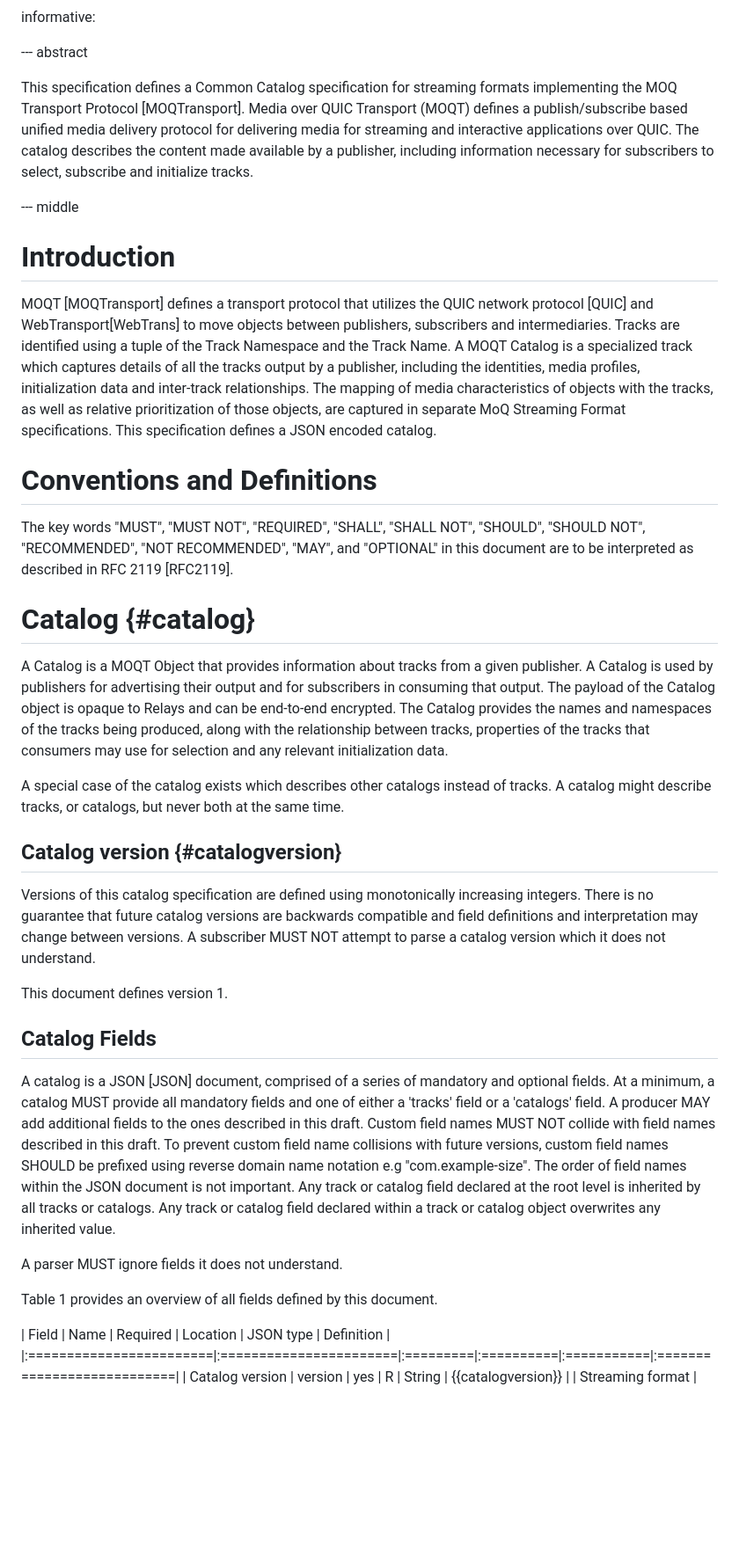
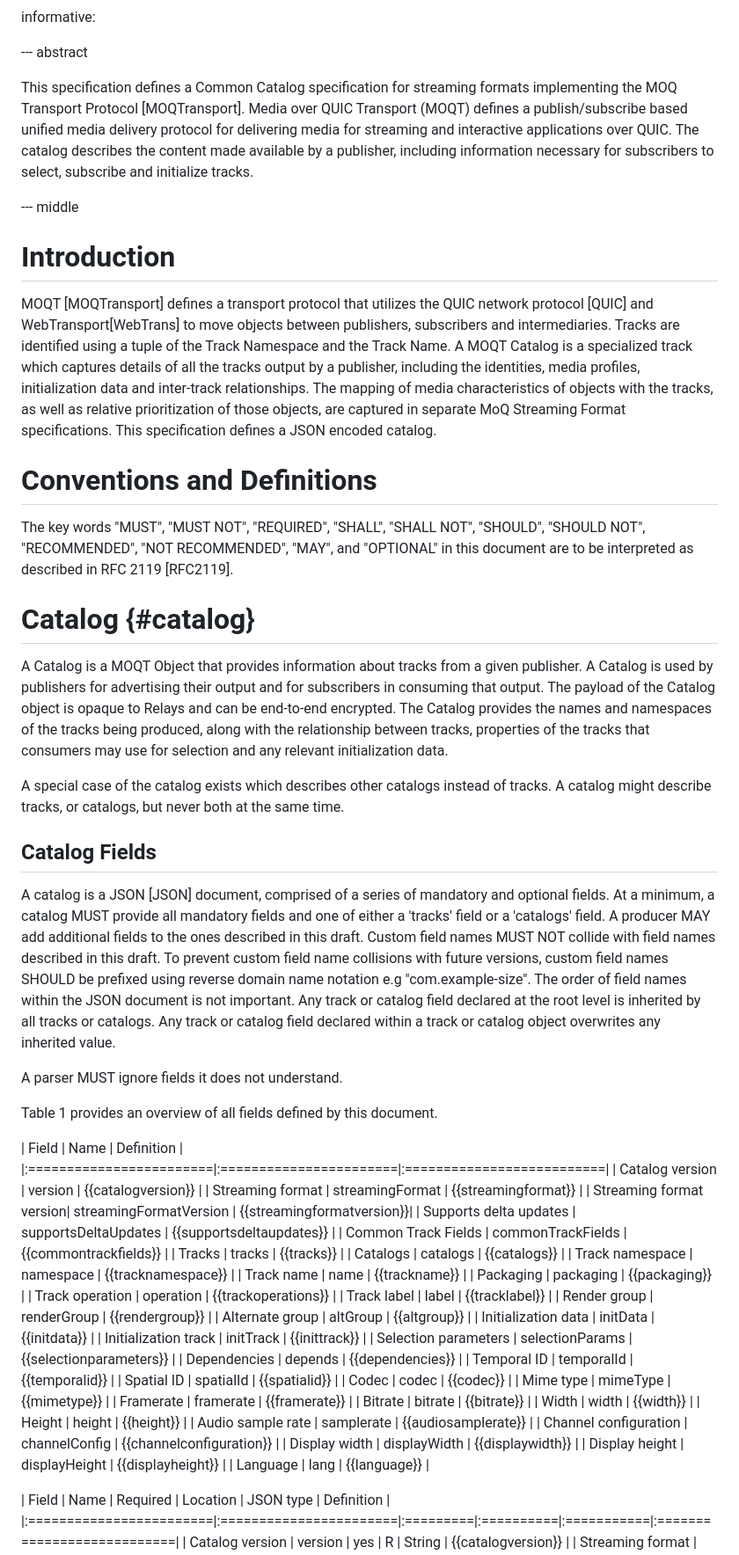
Before and after one commit to moq-wg/catalog-format, a Markdown page: draft-ietf-moq-catalogformat.md, the part around one of its changes. Shown at 88% size. Drawn GitHub-style; blank space fills up the shorter version.

```diff
--- a/draft-ietf-moq-catalogformat.md
+++ b/draft-ietf-moq-catalogformat.md
@@ -65,39 +65,106 @@ informative:
 
 --- abstract
 
-This specification defines a Common Catalog specification for streaming formats implementing the MOQ Transport Protocol [MOQTransport]. Media over QUIC Transport (MOQT) defines a publish/subscribe based unified media delivery protocol for delivering media for streaming and interactive applications over QUIC. The catalog describes the content made available by a publisher, including information necessary for subscribers to select, subscribe and initialize tracks.
-
+This specification defines a Common Catalog specification for streaming formats
+implementing the MOQ Transport Protocol [MOQTransport]. Media over QUIC
+Transport (MOQT) defines a publish/subscribe based unified media delivery
+protocol for delivering media for streaming and interactive applications over
+QUIC. The catalog describes the content made available by a publisher, including
+information necessary for subscribers to select, subscribe and initialize
+tracks.
 
 --- middle
 
 # Introduction
 
-MOQT [MOQTransport] defines a transport protocol that utilizes the QUIC network protocol [QUIC] and WebTransport[WebTrans] to move objects between publishers, subscribers and intermediaries. Tracks are identified using a tuple of the Track Namespace and the Track Name. A MOQT Catalog is a specialized track which captures details of all the tracks output by a publisher, including the identities, media profiles, initialization data and inter-track relationships. The mapping of media characteristics of objects with the tracks, as well as relative prioritization of those objects, are captured in separate MoQ Streaming Format specifications. This specification defines a JSON encoded catalog.
+MOQT [MOQTransport] defines a transport protocol that utilizes the QUIC network
+protocol [QUIC] and WebTransport[WebTrans] to move objects between publishers,
+subscribers and intermediaries. Tracks are identified using a tuple of the Track
+Namespace and the Track Name. A MOQT Catalog is a specialized track which
+captures details of all the tracks output by a publisher, including the
+identities, media profiles, initialization data and inter-track relationships.
+The mapping of media characteristics of objects with the tracks, as well as
+relative prioritization of those objects, are captured in separate MoQ
+Streaming Format specifications. This specification defines a JSON encoded
+catalog.
 
 
 # Conventions and Definitions
 
-The key words "MUST", "MUST NOT", "REQUIRED", "SHALL", "SHALL NOT", "SHOULD", "SHOULD NOT", "RECOMMENDED", "NOT RECOMMENDED", "MAY", and "OPTIONAL" in this document are to be interpreted as described in RFC 2119 [RFC2119].
+The key words "MUST", "MUST NOT", "REQUIRED", "SHALL", "SHALL NOT", "SHOULD",
+"SHOULD NOT", "RECOMMENDED", "NOT RECOMMENDED", "MAY", and "OPTIONAL" in this
+document are to be interpreted as described in RFC 2119 [RFC2119].
 
 
 # Catalog {#catalog}
 
-A Catalog is a MOQT Object that provides information about tracks from a given publisher. A Catalog is used by publishers for advertising their output and for subscribers in consuming that output. The payload of the Catalog object is opaque to Relays and can be end-to-end encrypted. The Catalog provides the names and namespaces of the tracks being produced, along with the relationship between tracks, properties of the tracks that consumers may use for selection and any relevant initialization data.
+A Catalog is a MOQT Object that provides information about tracks from a given
+publisher. A Catalog is used by publishers for advertising their output and for
+subscribers in consuming that output. The payload of the Catalog object is
+opaque to Relays and can be end-to-end encrypted. The Catalog provides the names
+and namespaces of the tracks being produced, along with the relationship between
+tracks, properties of the tracks that consumers may use for selection and any
+relevant initialization data.
 
-A special case of the catalog exists which describes other catalogs instead of tracks. A catalog might describe tracks, or catalogs, but never both at the same time.
+A special case of the catalog exists which describes other catalogs instead of
+tracks. A catalog might describe tracks, or catalogs, but never both at the same
+time.
 
-## Catalog version {#catalogversion}
-Versions of this catalog specification are defined using monotonically increasing integers. There is no guarantee that future catalog versions are backwards compatible and field definitions and interpretation may change between versions. A subscriber MUST NOT attempt to parse a catalog version which it does not understand.
 
-This document defines version 1.
 
 ## Catalog Fields
 
-A catalog is a JSON [JSON] document, comprised of a series of mandatory and optional fields. At a minimum, a catalog MUST provide all mandatory fields and one of either a 'tracks' field or a 'catalogs' field.  A producer MAY add additional fields to the ones described in this draft. Custom field names MUST NOT collide with field names described in this draft. To prevent custom field name collisions with future versions, custom field names SHOULD be prefixed using reverse domain name notation e.g "com.example-size". The order of field names within the JSON document is not important. Any track or catalog field declared at the root level is inherited by all tracks or catalogs. Any track or catalog field declared within a track or catalog object overwrites any inherited value.
+A catalog is a JSON [JSON] document, comprised of a series of mandatory and
+optional fields. At a minimum, a catalog MUST provide all mandatory fields and
+one of either a 'tracks' field or a 'catalogs' field.  A producer MAY add
+additional fields to the ones described in this draft. Custom field names MUST
+NOT collide with field names described in this draft. To prevent custom field
+name collisions with future versions, custom field names SHOULD be prefixed
+using reverse domain name notation e.g "com.example-size". The order of field
+names within the JSON document is not important. Any track or catalog field
+declared at the root level is inherited by all tracks or catalogs. Any track or
+catalog field declared within a track or catalog object overwrites any inherited
+value.
+
 
 A parser MUST ignore fields it does not understand.
 
 Table 1 provides an overview of all fields defined by this document.
+
+| Field                   |  Name                  |           Definition      |
+|:========================|:=======================|:==========================|
+| Catalog version         | version                | {{catalogversion}}        |
+| Streaming format        | streamingFormat        | {{streamingformat}}       |
+| Streaming format version| streamingFormatVersion | {{streamingformatversion}}|
+| Supports delta updates  | supportsDeltaUpdates   | {{supportsdeltaupdates}}  |
+| Common Track Fields     | commonTrackFields      | {{commontrackfields}}     |
+| Tracks                  | tracks                 | {{tracks}}                |
+| Catalogs                | catalogs               | {{catalogs}}              |
+| Track namespace         | namespace              | {{tracknamespace}}        |
+| Track name              | name                   | {{trackname}}             |
+| Packaging               | packaging              | {{packaging}}             |
+| Track operation         | operation              | {{trackoperations}}       |
+| Track label             | label                  | {{tracklabel}}            |
+| Render group            | renderGroup            | {{rendergroup}}           |
+| Alternate group         | altGroup               | {{altgroup}}              |
+| Initialization data     | initData               | {{initdata}}              |
+| Initialization track    | initTrack              | {{inittrack}}             |
+| Selection parameters    | selectionParams        | {{selectionparameters}}   |
+| Dependencies            | depends                | {{dependencies}}          |
+| Temporal ID             | temporalId             | {{temporalid}}            |
+| Spatial ID              | spatialId              | {{spatialid}}             |
+| Codec                   | codec                  | {{codec}}                 |
+| Mime type               | mimeType               | {{mimetype}}              |
+| Framerate               | framerate              | {{framerate}}             |
+| Bitrate                 | bitrate                | {{bitrate}}               |
+| Width                   | width                  | {{width}}                 |
+| Height                  | height                 | {{height}}                |
+| Audio sample rate       | samplerate             | {{audiosamplerate}}       |
+| Channel configuration   | channelConfig          | {{channelconfiguration}}  |
+| Display width           | displayWidth           | {{displaywidth}}          |
+| Display height          | displayHeight          | {{displayheight}}         |
+| Language                | lang                   | {{language}}              |
+
 
 | Field                   |  Name                  | Required |  Location |  JSON type |           Definition       |
 |:========================|:=======================|:=========|:==========|:===========|:===========================|
```
Also changed, not shown: other parts of draft-ietf-moq-catalogformat.md (+66 -26 lines).
